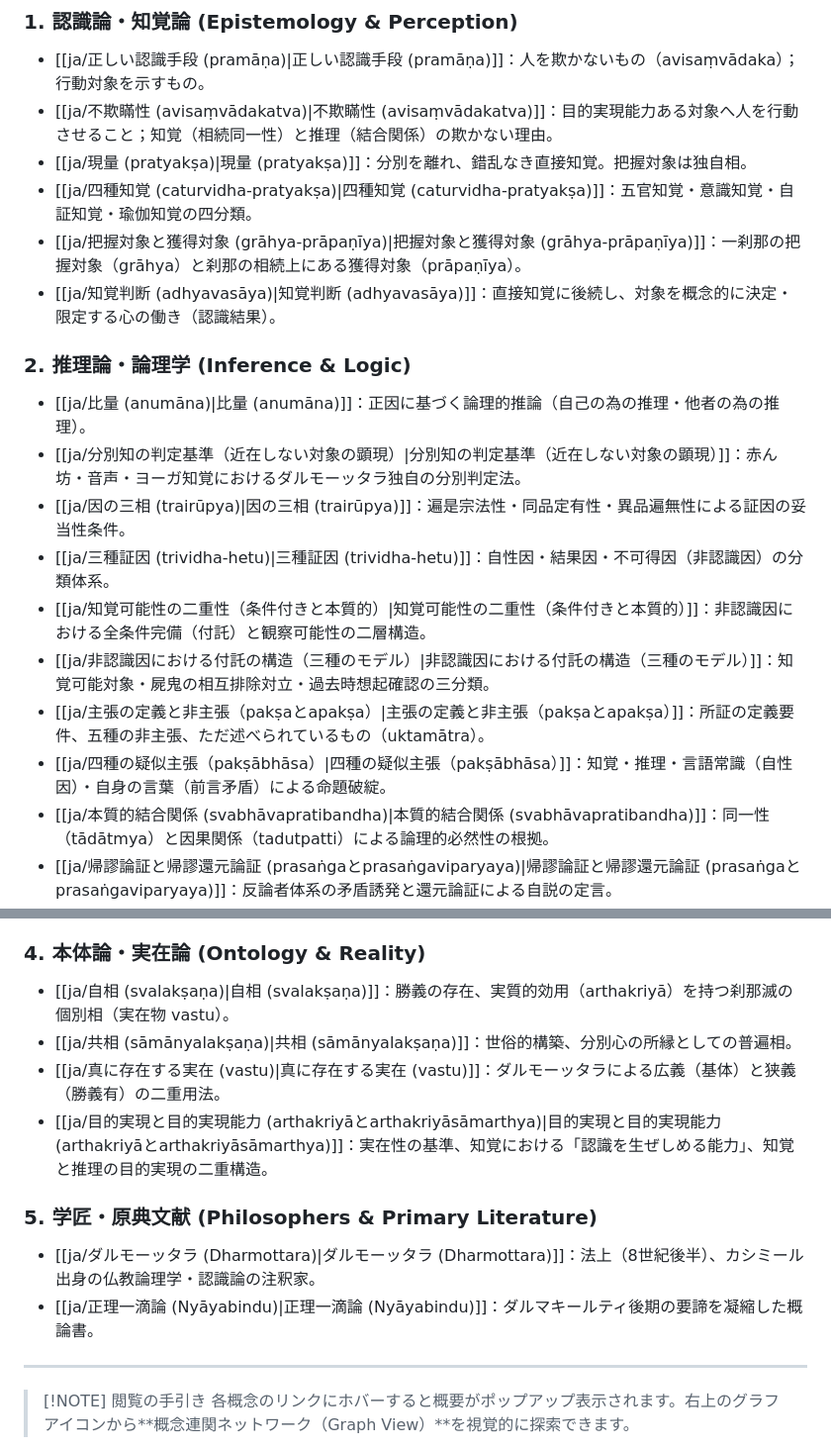
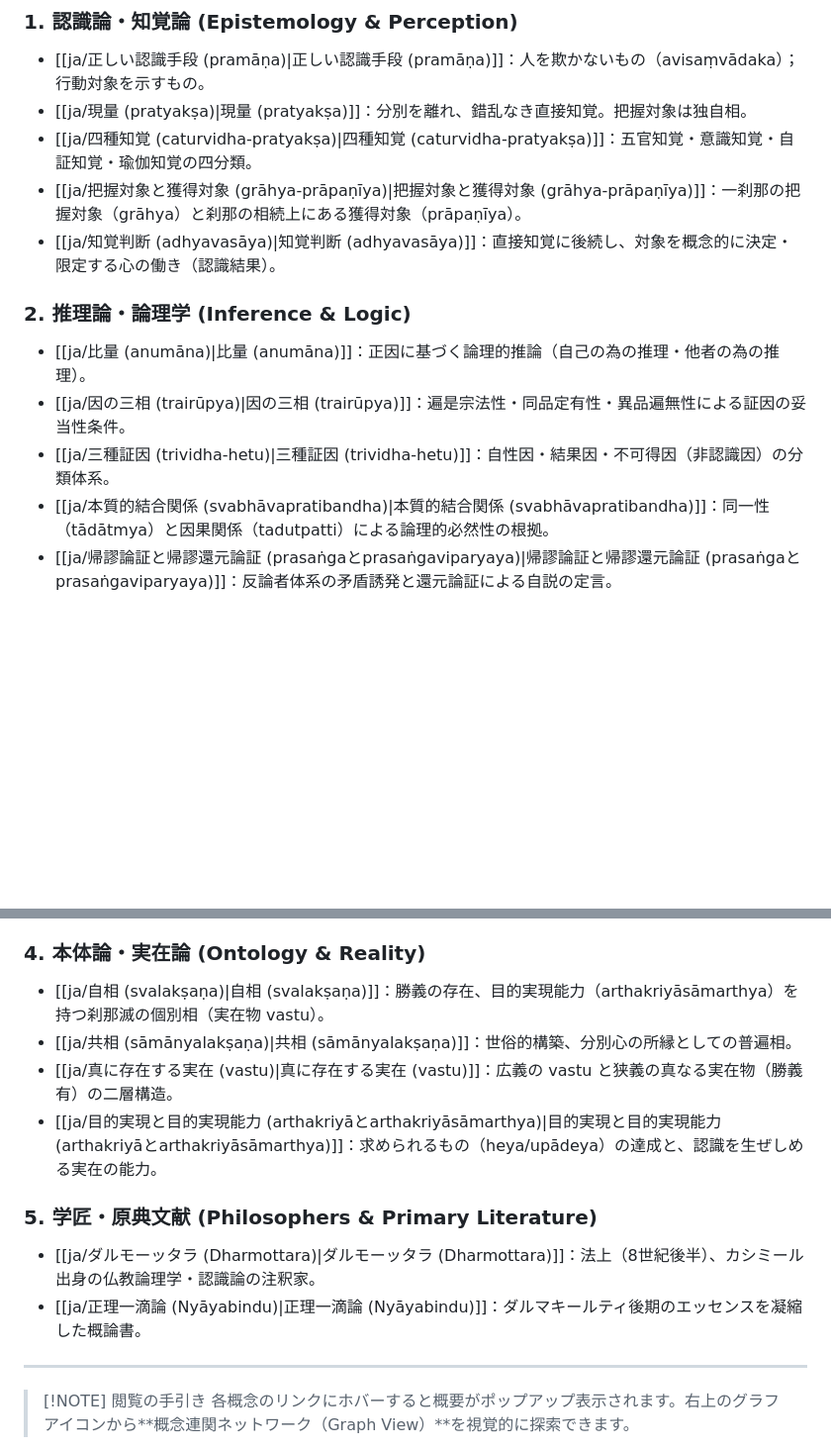
Before and after one commit to NeMiao-95/buddhist-logic-wiki, a Markdown page: content/index.md, 2 parts joined by grey strips. Shown at 99% size. Rendered like a GitHub page; blank space fills up the shorter version.

Commit message:
feat: ingest chapter 1 core nodes (arthakriya, vastu restructuring) strictly from dissertation

```diff
--- a/content/index.md
+++ b/content/index.md
@@ -17,7 +17,6 @@ title: 仏教論理学・認識論研究（Pramāṇa）
 
 ### 1. 認識論・知覚論 (Epistemology & Perception)
 - [[ja/正しい認識手段 (pramāṇa)|正しい認識手段 (pramāṇa)]]：人を欺かないもの（avisaṃvādaka）；行動対象を示すもの。
-- [[ja/不欺瞞性 (avisaṃvādakatva)|不欺瞞性 (avisaṃvādakatva)]]：目的実現能力ある対象へ人を行動させること；知覚（相続同一性）と推理（結合関係）の欺かない理由。
 - [[ja/現量 (pratyakṣa)|現量 (pratyakṣa)]]：分別を離れ、錯乱なき直接知覚。把握対象は独自相。
 - [[ja/四種知覚 (caturvidha-pratyakṣa)|四種知覚 (caturvidha-pratyakṣa)]]：五官知覚・意識知覚・自証知覚・瑜伽知覚の四分類。
 - [[ja/把握対象と獲得対象 (grāhya-prāpaṇīya)|把握対象と獲得対象 (grāhya-prāpaṇīya)]]：一刹那の把握対象（grāhya）と刹那の相続上にある獲得対象（prāpaṇīya）。
@@ -25,13 +24,8 @@ title: 仏教論理学・認識論研究（Pramāṇa）
 
 ### 2. 推理論・論理学 (Inference & Logic)
 - [[ja/比量 (anumāna)|比量 (anumāna)]]：正因に基づく論理的推論（自己の為の推理・他者の為の推理）。
-- [[ja/分別知の判定基準（近在しない対象の顕現）|分別知の判定基準（近在しない対象の顕現）]]：赤ん坊・音声・ヨーガ知覚におけるダルモーッタラ独自の分別判定法。
 - [[ja/因の三相 (trairūpya)|因の三相 (trairūpya)]]：遍是宗法性・同品定有性・異品遍無性による証因の妥当性条件。
 - [[ja/三種証因 (trividha-hetu)|三種証因 (trividha-hetu)]]：自性因・結果因・不可得因（非認識因）の分類体系。
-- [[ja/知覚可能性の二重性（条件付きと本質的）|知覚可能性の二重性（条件付きと本質的）]]：非認識因における全条件完備（付託）と観察可能性の二層構造。
-- [[ja/非認識因における付託の構造（三種のモデル）|非認識因における付託の構造（三種のモデル）]]：知覚可能対象・屍鬼の相互排除対立・過去時想起確認の三分類。
-- [[ja/主張の定義と非主張（pakṣaとapakṣa）|主張の定義と非主張（pakṣaとapakṣa）]]：所証の定義要件、五種の非主張、ただ述べられているもの（uktamātra）。
-- [[ja/四種の疑似主張（pakṣābhāsa）|四種の疑似主張（pakṣābhāsa）]]：知覚・推理・言語常識（自性因）・自身の言葉（前言矛盾）による命題破綻。
 - [[ja/本質的結合関係 (svabhāvapratibandha)|本質的結合関係 (svabhāvapratibandha)]]：同一性（tādātmya）と因果関係（tadutpatti）による論理的必然性の根拠。
 - [[ja/帰謬論証と帰謬還元論証 (prasaṅgaとprasaṅgaviparyaya)|帰謬論証と帰謬還元論証 (prasaṅgaとprasaṅgaviparyaya)]]：反論者体系の矛盾誘発と還元論証による自説の定言。
 - [[ja/論証式の革新（五支作法から三支作法へ）|論証式の革新（五支作法から三支作法へ）]]：ニヤーヤ学派の五支作法から陳那の三支作法、法称の遍充関係・主題所属性への転換。
@@ -41,14 +35,14 @@ title: 仏教論理学・認識論研究（Pramāṇa）
 - [[ja/純粋否定 (prasajya-pratiṣedha)|純粋否定 (prasajya-pratiṣedha)]]：他の肯定を伴わない排中律的否定とアポーハ論における位置づけ。
 
 ### 4. 本体論・実在論 (Ontology & Reality)
-- [[ja/自相 (svalakṣaṇa)|自相 (svalakṣaṇa)]]：勝義の存在、実質的効用（arthakriyā）を持つ刹那滅の個別相（実在物 vastu）。
+- [[ja/自相 (svalakṣaṇa)|自相 (svalakṣaṇa)]]：勝義の存在、目的実現能力（arthakriyāsāmarthya）を持つ刹那滅の個別相（実在物 vastu）。
 - [[ja/共相 (sāmānyalakṣaṇa)|共相 (sāmānyalakṣaṇa)]]：世俗的構築、分別心の所縁としての普遍相。
-- [[ja/真に存在する実在 (vastu)|真に存在する実在 (vastu)]]：ダルモーッタラによる広義（基体）と狭義（勝義有）の二重用法。
-- [[ja/目的実現と目的実現能力 (arthakriyāとarthakriyāsāmarthya)|目的実現と目的実現能力 (arthakriyāとarthakriyāsāmarthya)]]：実在性の基準、知覚における「認識を生ぜしめる能力」、知覚と推理の目的実現の二重構造。
+- [[ja/真に存在する実在 (vastu)|真に存在する実在 (vastu)]]：広義の vastu と狭義の真なる実在物（勝義有）の二層構造。
+- [[ja/目的実現と目的実現能力 (arthakriyāとarthakriyāsāmarthya)|目的実現と目的実現能力 (arthakriyāとarthakriyāsāmarthya)]]：求められるもの（heya/upādeya）の達成と、認識を生ぜしめる実在の能力。
 
 ### 5. 学匠・原典文献 (Philosophers & Primary Literature)
 - [[ja/ダルモーッタラ (Dharmottara)|ダルモーッタラ (Dharmottara)]]：法上（8世紀後半）、カシミール出身の仏教論理学・認識論の注釈家。
-- [[ja/正理一滴論 (Nyāyabindu)|正理一滴論 (Nyāyabindu)]]：ダルマキールティ後期の要諦を凝縮した概論書。
+- [[ja/正理一滴論 (Nyāyabindu)|正理一滴論 (Nyāyabindu)]]：ダルマキールティ後期のエッセンスを凝縮した概論書。
 
 ---
 
```
